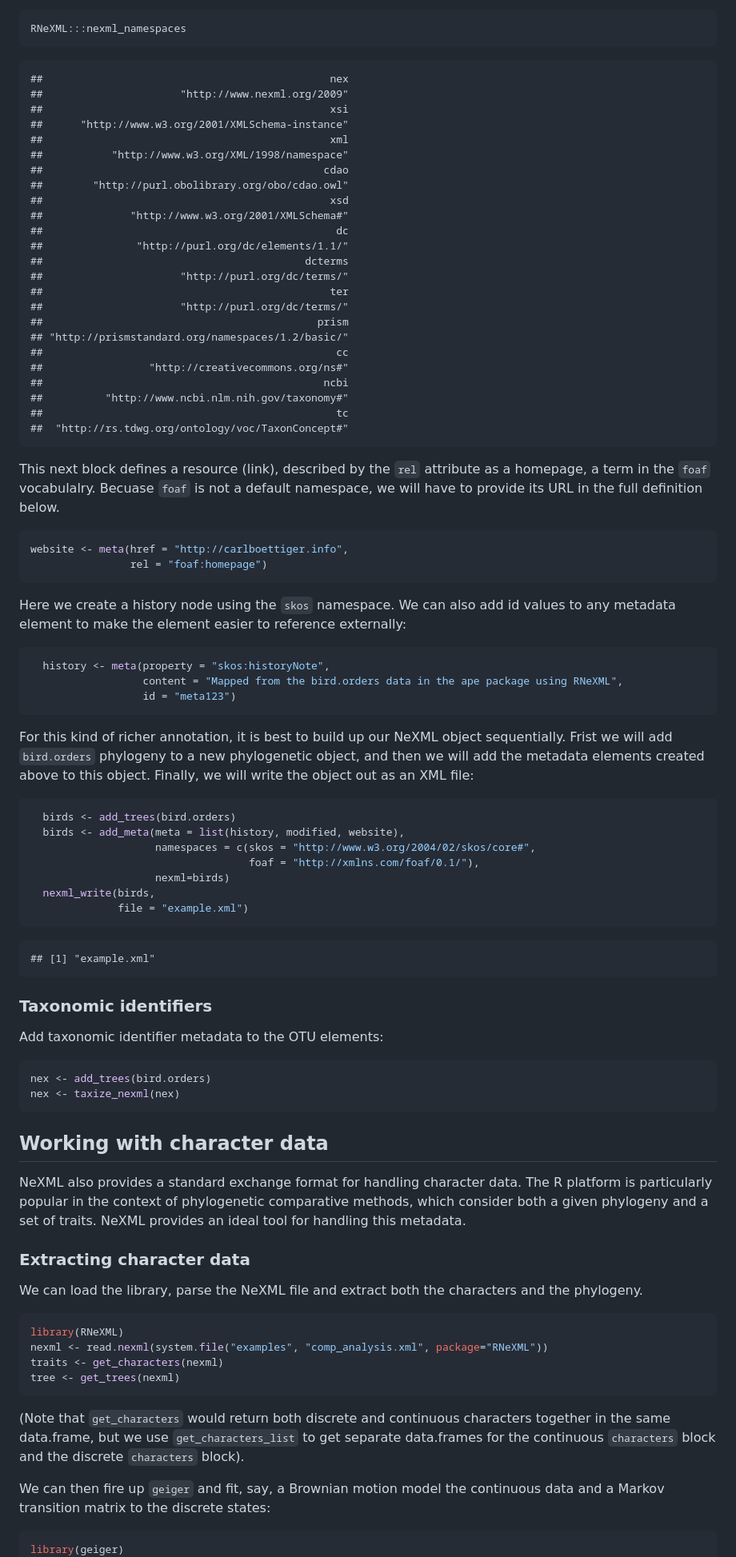
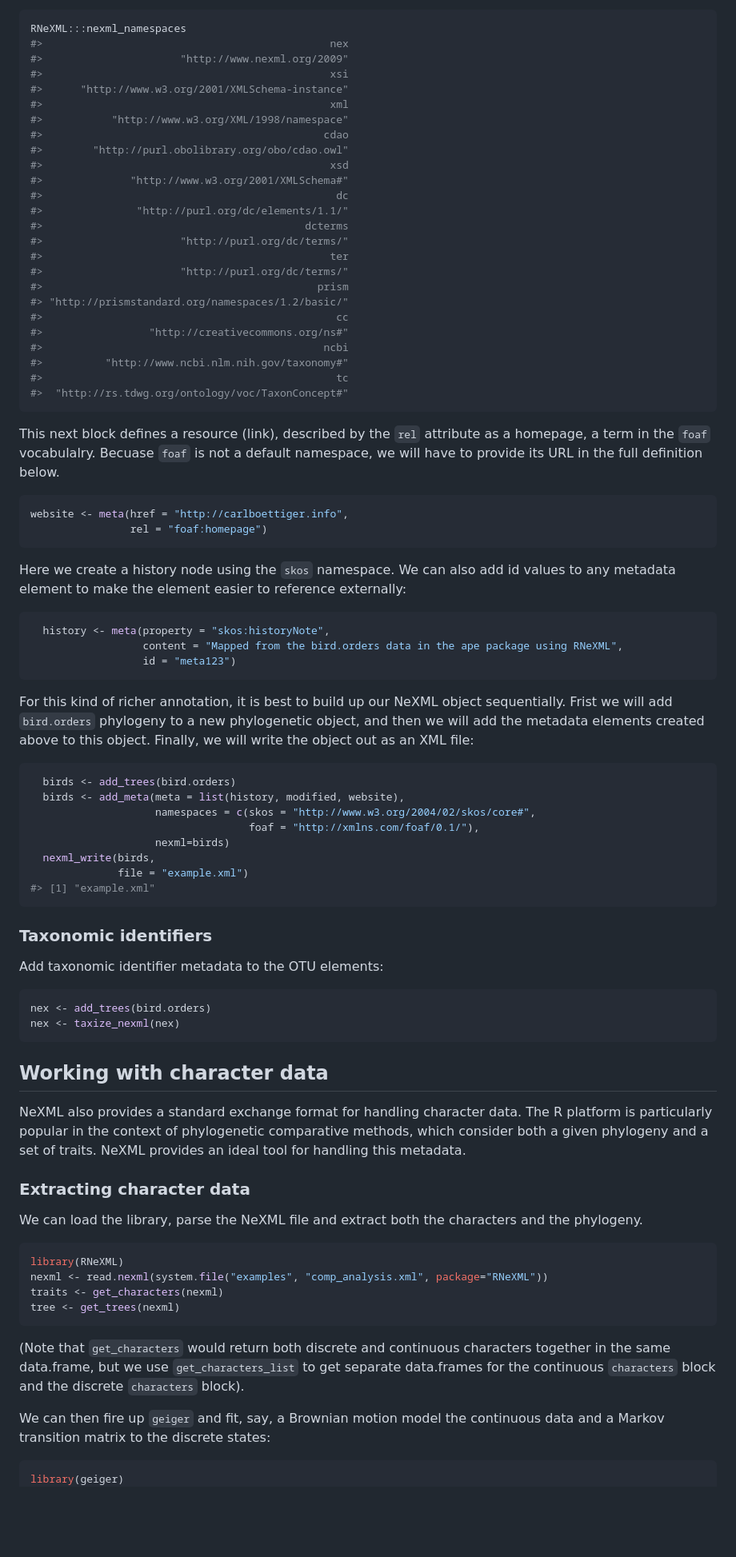
Before and after one commit to ropensci/RNeXML, a Markdown page: README.md, the part around the change printed below. Shown: that part at 80% size. Rendered like a GitHub page; blank space fills up the shorter version.

Commit message:
use devtools-style README.Rmd

````diff
--- a/README.md
+++ b/README.md
@@ -163,56 +138,48 @@ Advanced use requires specifying the namespace used.  Metadata follows the RDFa
 RNeXML:::nexml_namespaces
+#>                                              nex
+#>                      "http://www.nexml.org/2009"
+#>                                              xsi
+#>      "http://www.w3.org/2001/XMLSchema-instance"
+#>                                              xml
+#>           "http://www.w3.org/XML/1998/namespace"
+#>                                             cdao
+#>        "http://purl.obolibrary.org/obo/cdao.owl"
+#>                                              xsd
+#>              "http://www.w3.org/2001/XMLSchema#"
+#>                                               dc
+#>               "http://purl.org/dc/elements/1.1/"
+#>                                          dcterms
+#>                      "http://purl.org/dc/terms/"
+#>                                              ter
+#>                      "http://purl.org/dc/terms/"
+#>                                            prism
+#> "http://prismstandard.org/namespaces/1.2/basic/"
+#>                                               cc
+#>                 "http://creativecommons.org/ns#"
+#>                                             ncbi
+#>          "http://www.ncbi.nlm.nih.gov/taxonomy#"
+#>                                               tc
+#>  "http://rs.tdwg.org/ontology/voc/TaxonConcept#"
 ```
 
-```
-##                                              nex
-##                      "http://www.nexml.org/2009"
-##                                              xsi
-##      "http://www.w3.org/2001/XMLSchema-instance"
-##                                              xml
-##           "http://www.w3.org/XML/1998/namespace"
-##                                             cdao
-##        "http://purl.obolibrary.org/obo/cdao.owl"
-##                                              xsd
-##              "http://www.w3.org/2001/XMLSchema#"
-##                                               dc
-##               "http://purl.org/dc/elements/1.1/"
-##                                          dcterms
-##                      "http://purl.org/dc/terms/"
-##                                              ter
-##                      "http://purl.org/dc/terms/"
-##                                            prism
-## "http://prismstandard.org/namespaces/1.2/basic/"
-##                                               cc
-##                 "http://creativecommons.org/ns#"
-##                                             ncbi
-##          "http://www.ncbi.nlm.nih.gov/taxonomy#"
-##                                               tc
-##  "http://rs.tdwg.org/ontology/voc/TaxonConcept#"
-```
+This next block defines a resource (link), described by the `rel` attribute as a homepage, a term in the `foaf` vocabulalry. Becuase `foaf` is not a default namespace, we will have to provide its URL in the full definition below.
 
-This next block defines a resource (link), described by the `rel` attribute as a homepage, a term in the `foaf` vocabulalry.  Becuase `foaf` is not a default namespace, we will have to provide its URL in the full definition below.
-
-
-```r
+``` r
 website <- meta(href = "http://carlboettiger.info",
                 rel = "foaf:homepage")
 ```
 
-Here we create a history node using the `skos` namespace.  We can also add id values to any metadata element to make the element easier to reference externally:
+Here we create a history node using the `skos` namespace. We can also add id values to any metadata element to make the element easier to reference externally:
 
-
-```r
+``` r
   history <- meta(property = "skos:historyNote",
                   content = "Mapped from the bird.orders data in the ape package using RNeXML",
                   id = "meta123")
 ```
 
-For this kind of richer annotation, it is best to build up our NeXML object sequentially. Frist
-we will add `bird.orders` phylogeny to a new phylogenetic object, and then we will add the metadata
-elements created above to this object. Finally, we will write the object out as an XML file:
+For this kind of richer annotation, it is best to build up our NeXML object sequentially. Frist we will add `bird.orders` phylogeny to a new phylogenetic object, and then we will add the metadata elements created above to this object. Finally, we will write the object out as an XML file:
 
-
-```r
+``` r
   birds <- add_trees(bird.orders)
   birds <- add_meta(meta = list(history, modified, website),
                     namespaces = c(skos = "http://www.w3.org/2004/02/skos/core#",
@@ -220,35 +187,28 @@ elements created above to this object. Finally, we will write the object out as
                     nexml=birds)
   nexml_write(birds,
               file = "example.xml")
-```
-
-```
-## [1] "example.xml"
+#> [1] "example.xml"
 ```
 
 ### Taxonomic identifiers
 
-Add taxonomic identifier metadata to the OTU elements:
-<!-- This block relies on a robust internet connection that can occassionally fail.  Also it's a bit slow, so don't run it. After all, this command is tested in the unit tests.-->
+Add taxonomic identifier metadata to the OTU elements: <!-- This block relies on a robust internet connection that can occassionally fail.  Also it's a bit slow, so don't run it. After all, this command is tested in the unit tests.-->
 
-
-```r
+``` r
 nex <- add_trees(bird.orders)
 nex <- taxize_nexml(nex)
 ```
 
+Working with character data
+---------------------------
 
-
-## Working with character data
-
-NeXML also provides a standard exchange format for handling character data.  The R platform is particularly popular in the context of phylogenetic comparative methods, which consider both a given phylogeny and a set of traits.  NeXML provides an ideal tool for handling this metadata.
+NeXML also provides a standard exchange format for handling character data. The R platform is particularly popular in the context of phylogenetic comparative methods, which consider both a given phylogeny and a set of traits. NeXML provides an ideal tool for handling this metadata.
 
 ### Extracting character data
 
 We can load the library, parse the NeXML file and extract both the characters and the phylogeny.
 
-
-```r
+``` r
 library(RNeXML)
 nexml <- read.nexml(system.file("examples", "comp_analysis.xml", package="RNeXML"))
 traits <- get_characters(nexml)
@@ -259,7 +219,6 @@ tree <- get_trees(nexml)
 
 We can then fire up `geiger` and fit, say, a Brownian motion model the continuous data and a Markov transition matrix to the discrete states:
 
-
-```r
+``` r
 library(geiger)
 fitContinuous(tree, traits[1], ncores=1)
````
Also changed, not shown: other parts of README.md (+115 -155 lines), README-unnamed-chunk-5-1.png (added), 2 other files.
